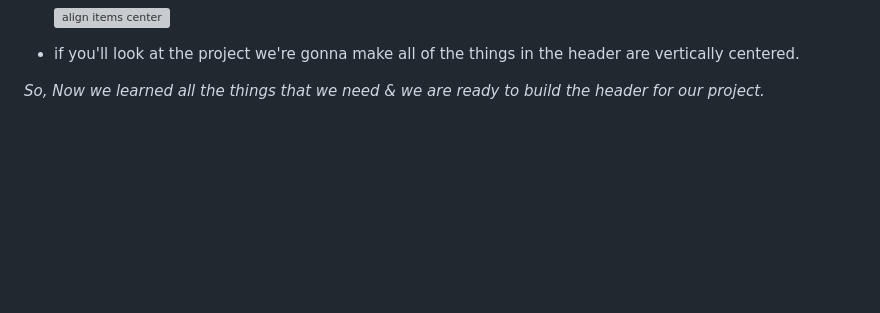
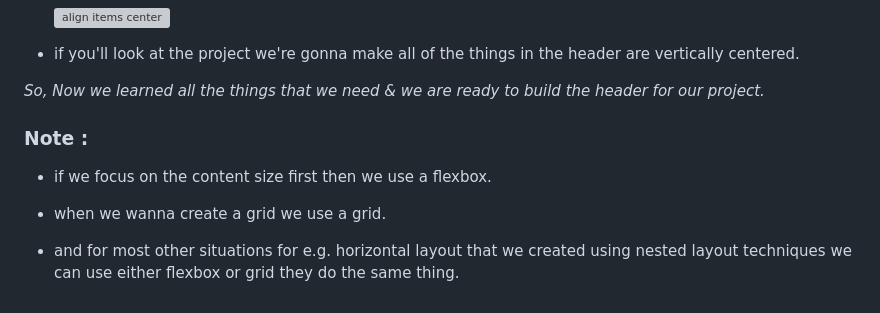
Before and after one commit to git-ritesh/youtube-webpage-clone, a Markdown page: intro-to-html/Lesson 12/README.md, the part around the change. Drawn GitHub-style; blank space fills up the shorter version; grey boxes are pictures that could not be loaded.

Commit message:
add some para and finish the README

```diff
--- a/intro-to-html/Lesson 12/README.md
+++ b/intro-to-html/Lesson 12/README.md
@@ -120,3 +120,11 @@ Now, the last example that we're gonna go through for flexbox is how to align el
 - if you'll look at the project we're gonna make all of the things in the header are vertically centered.
 
 _So, Now we learned all the things that we need & we are ready to build the header for our project._
+
+### Note :
+
+- if we focus on the content size first then we use a flexbox.
+
+- when we wanna create a grid we use a grid.
+
+- and for most other situations for e.g. horizontal layout that we created using nested layout techniques we can use either flexbox or grid they do the same thing.
```
